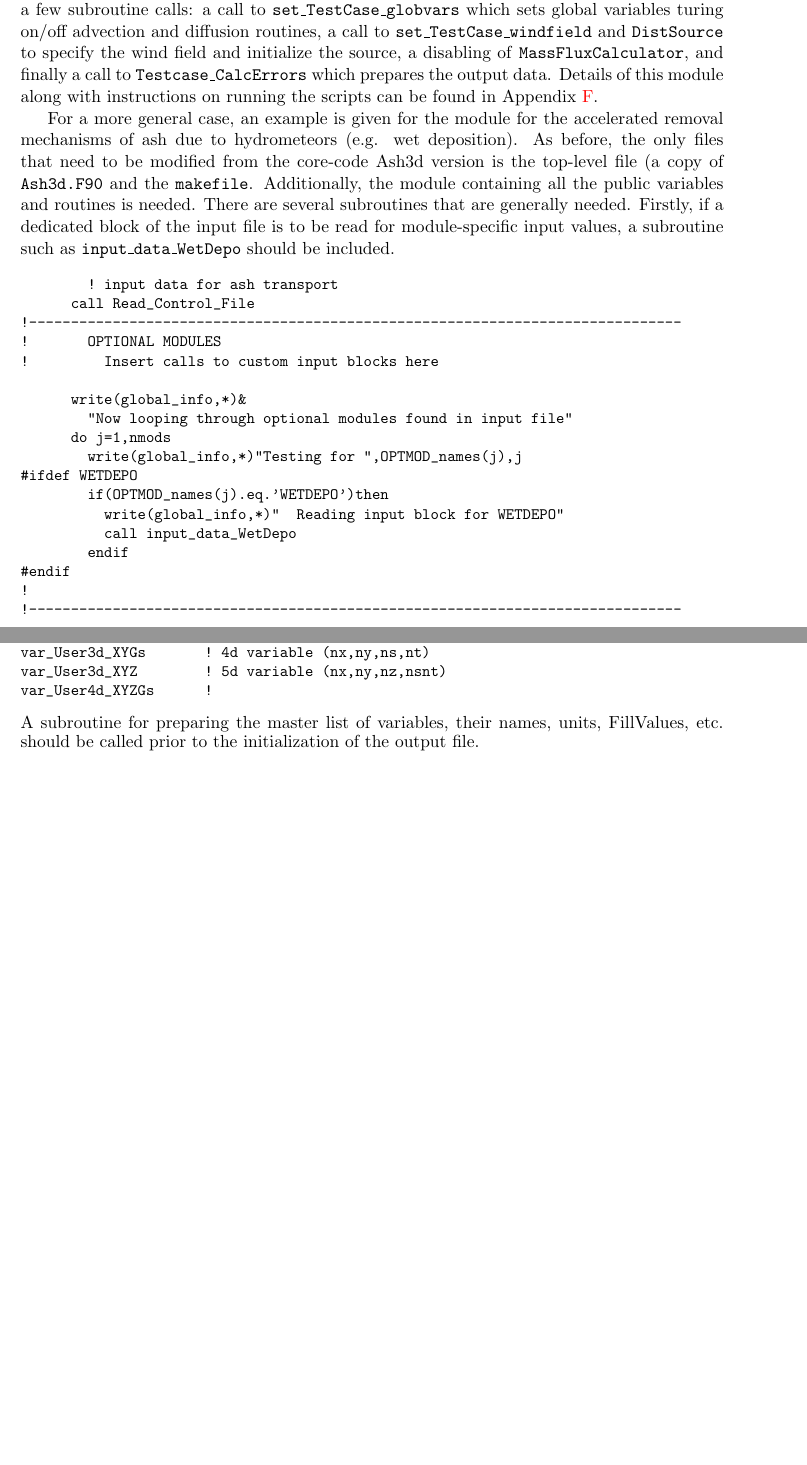
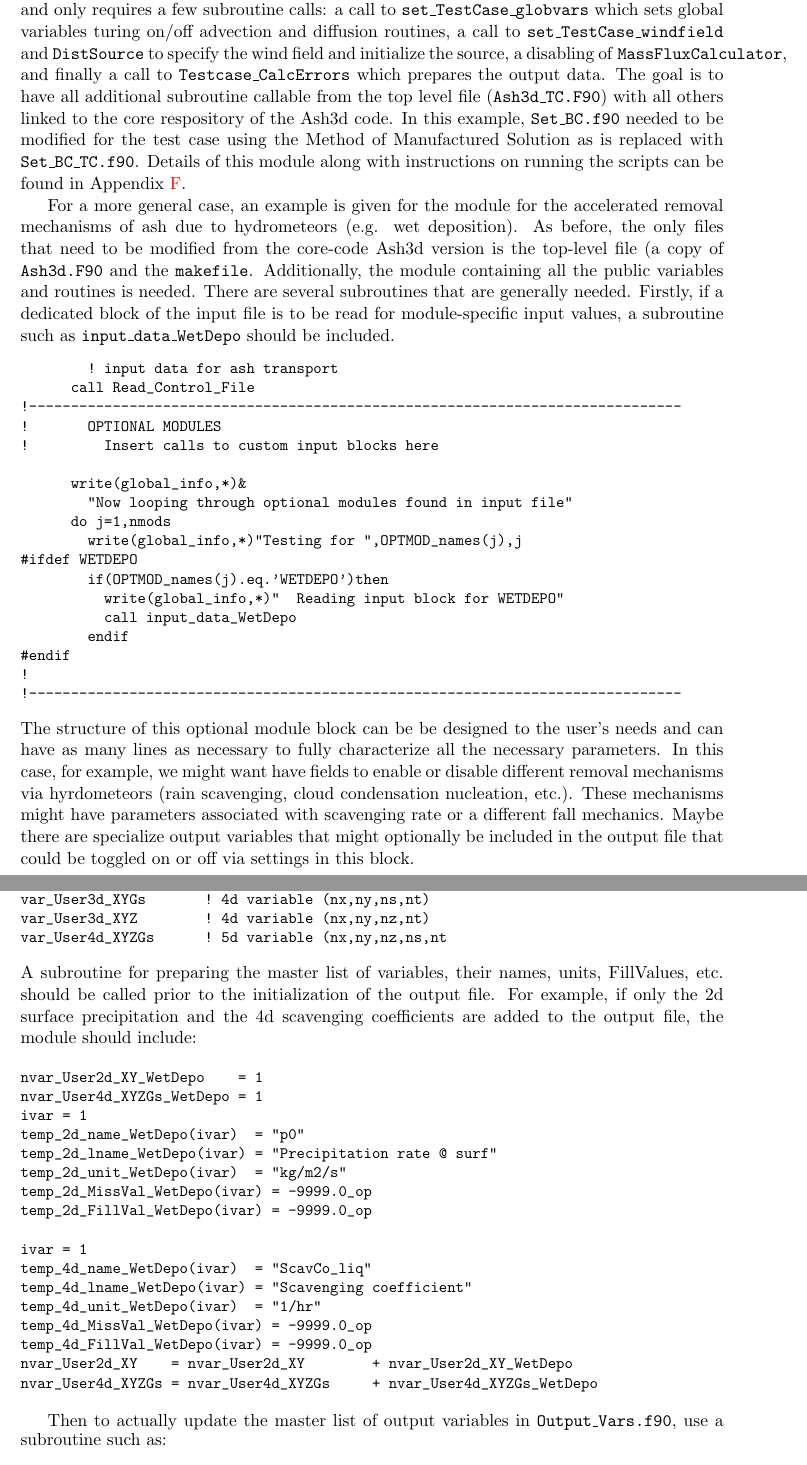
Before and after one commit to hschwaiger-usgs/ash3d_users_guide, a LaTeX thesis (Ash3d_Doc_UG.tex, which reads Chapters/Ash3d_Doc_UG_chap_SoftwareStruct.tex): two parts of pages 50 and 51 of 86 before the commit and two parts of pages 50 and 52 of 87 after it, joined at a grey line, cut so that both start at the same text, the shorter picture padded with empty space. Compiled offline with pdfLaTeX.

Commit message:
Updated software structure chapter.

```diff
--- a/Chapters/Ash3d_Doc_UG_chap_SoftwareStruct.tex
+++ b/Chapters/Ash3d_Doc_UG_chap_SoftwareStruct.tex
@@ -105,7 +103,12 @@ a call to \texttt{set\_TestCase\_globvars} which sets global variables turing on
 advection and diffusion routines, a call to \texttt{set\_TestCase\_windfield} and
 \texttt{DistSource} to specify the wind field and initialize the source, a disabling
 of \texttt{MassFluxCalculator}, and finally a call to \texttt{Testcase\_CalcErrors}
-which prepares the output data.
+which prepares the output data. The goal is to have all additional subroutine callable
+from the top level file (\texttt{Ash3d\_TC.F90}) with all others linked to
+the core respository of the Ash3d
+code. In this example, \texttt{Set\_BC.f90} needed to be modified for the
+test case using the Method of Manufactured Solution as is replaced with
+\texttt{Set\_BC\_TC.f90}.
 Details of this module along with instructions on running the scripts can be found
 in Appendix \ref{ChapAppendTestCases}.
 
@@ -140,8 +143,14 @@ as \texttt{input\_data\_WetDepo} should be included.
 !------------------------------------------------------------------------------
 \end{verbatim}
 \normalsize
-
-
+The structure of this optional module block can be be designed to the user's needs
+and can have as many lines as necessary to fully characterize all the necessary
+parameters. In this case, for example, we might want have fields to enable or
+disable different removal mechanisms via hyrdometeors (rain scavenging, cloud
+condensation nucleation, etc.). These mechanisms might have parameters associated
+with scavenging rate or a different fall mechanics. Maybe there are specialize
+output variables that might optionally be included in the output file that could
+be toggled on or off via settings in this block.
 
 %\small
 %\begin{verbatim}
@@ -230,12 +242,39 @@ in \texttt{Output\_Vars} are sorted by their dimensionality:
 var_User2d_static_XY  ! 2d variable (nx,ny)
 var_User2d_XY         ! 3d varaible (nx,ny,nt)
 var_User3d_XYGs       ! 4d variable (nx,ny,ns,nt)
-var_User3d_XYZ        ! 5d variable (nx,ny,nz,nsnt)
-var_User4d_XYZGs      !
+var_User3d_XYZ        ! 4d variable (nx,ny,nz,nt)
+var_User4d_XYZGs      ! 5d variable (nx,ny,nz,ns,nt
 \end{verbatim}
 \normalsize
 A subroutine for preparing the master list of variables, their names, units,
 FillValues, etc. should be called prior to the initialization of the output file.
+For example, if only the 2d surface precipitation and the 4d scavenging coefficients
+are added to the output file, the module should include:
+
+\small
+\begin{verbatim}
+nvar_User2d_XY_WetDepo    = 1
+nvar_User4d_XYZGs_WetDepo = 1
+ivar = 1
+temp_2d_name_WetDepo(ivar)  = "p0"
+temp_2d_lname_WetDepo(ivar) = "Precipitation rate @ surf"
+temp_2d_unit_WetDepo(ivar)  = "kg/m2/s"
+temp_2d_MissVal_WetDepo(ivar) = -9999.0_op
+temp_2d_FillVal_WetDepo(ivar) = -9999.0_op
+
+ivar = 1
+temp_4d_name_WetDepo(ivar)  = "ScavCo_liq"
+temp_4d_lname_WetDepo(ivar) = "Scavenging coefficient"
+temp_4d_unit_WetDepo(ivar)  = "1/hr"
+temp_4d_MissVal_WetDepo(ivar) = -9999.0_op
+temp_4d_FillVal_WetDepo(ivar) = -9999.0_op
+nvar_User2d_XY    = nvar_User2d_XY        + nvar_User2d_XY_WetDepo
+nvar_User4d_XYZGs = nvar_User4d_XYZGs     + nvar_User4d_XYZGs_WetDepo
+\end{verbatim}
+\normalsize
+
+Then to actually update the master list of output variables in \texttt{Output\_Vars.f90},
+use a subroutine such as:
 \small
 \begin{verbatim}
 !------------------------------------------------------------------------------
@@ -245,6 +284,22 @@ FillValues, etc. should be called prior to the initialization of the output file
 #ifdef WETDEPO
       if(USE_WETDEPO) call Prep_output_WetDepo
 #endif
+\end{verbatim}
+\normalsize
+with code to update the master lists:
+\small
+\begin{verbatim}
+do i=1,nvar_User4d_XYZGs_WetDepo
+  indx = indx_User4d_XYZGs_WetDepo+i
+  var_User4d_XYZGs_name(indx)   = temp_4d_name_WetDepo(i)
+  var_User4d_XYZGs_unit(indx)   = temp_4d_unit_WetDepo(i)
+  var_User4d_XYZGs_lname(indx)  = temp_4d_lname_WetDepo(i)
+  var_User4d_XYZGs_MissVal(indx)= temp_4d_MissVal_WetDepo(i)
+  var_User4d_XYZGs_FillVal(indx)= temp_4d_FillVal_WetDepo(i)
+  if(i.eq.1) &
+  var_User4d_XYZGs(1:nxmax,1:nymax,1:nzmax,1:n_gs_max,indx) = &
+  real(scav_coeff_Liq_3d(1:nxmax,1:nymax,1:nzmax,1:n_gs_max),kind=op)
+enddo
 \end{verbatim}
 \normalsize
 
@@ -319,3 +375,6 @@ the allocated memory should be called.
 !------------------------------------------------------------------------------
 \end{verbatim}
 \normalsize
+
+Except in unusual circumstances, these subroutine should be called from the
+replaced top-level file, (e.g. \texttt{Ash3d\_WetDepo.F90}).
```
Also changed, not shown: Chapters/Ash3d_Doc_UG_Apx_TestCases.tex (+1 -1 lines), Figures/Chap_SoftStruct_FlowChartFiles.pdf, Figures/Chap_SoftStruct_FlowChartFilesPP.pdf, Chapters/Ash3d_Doc_UG_chap_SoftwareStruct.tex (52 more changed lines), 2 other files.
